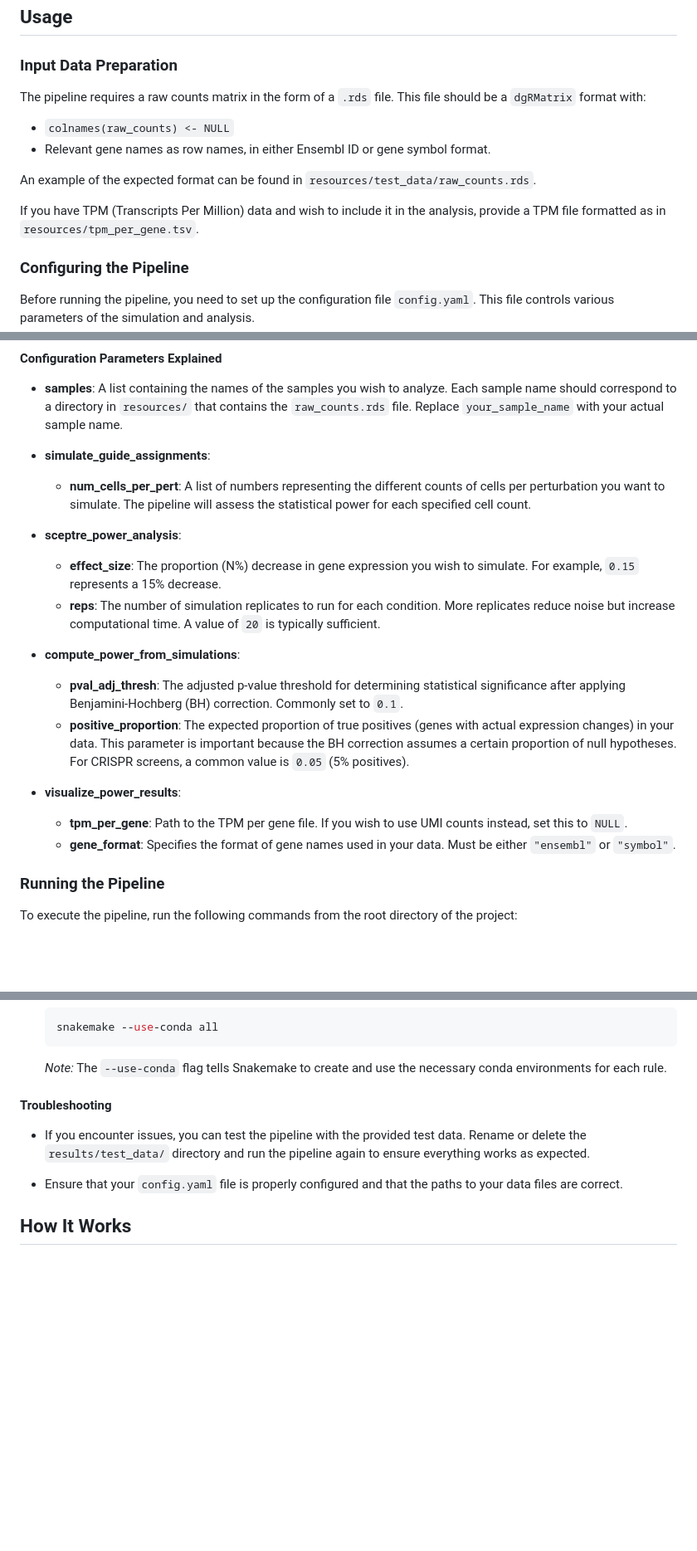
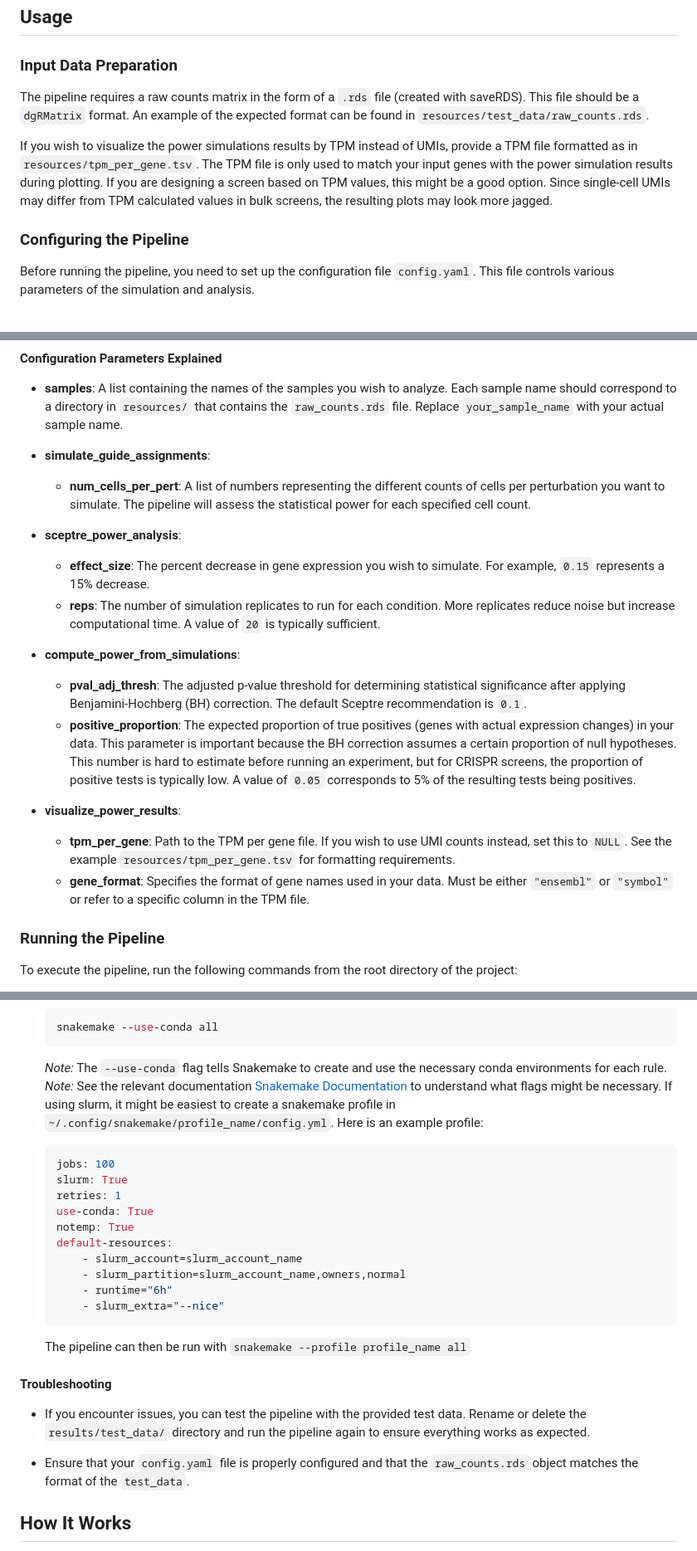
Before and after one commit to jamesgalante/Sceptre_Power_Simulations, a Markdown page: README.md, 3 parts joined by grey strips. Shown at 83% size. Rendered like a GitHub page; blank space fills up the shorter version.

Commit message:
More changes to readme

````diff
--- a/README.md
+++ b/README.md
@@ -33,14 +33,9 @@ To get started with the Sceptre-based Power Simulations pipeline, follow these s
 
 ### Input Data Preparation
 
-The pipeline requires a raw counts matrix in the form of a `.rds` file. This file should be a `dgRMatrix` format with:
+The pipeline requires a raw counts matrix in the form of a `.rds` file (created with saveRDS). This file should be a `dgRMatrix` format. An example of the expected format can be found in `resources/test_data/raw_counts.rds`.
 
-- `colnames(raw_counts) <- NULL`
-- Relevant gene names as row names, in either Ensembl ID or gene symbol format.
-
-An example of the expected format can be found in `resources/test_data/raw_counts.rds`.
-
-If you have TPM (Transcripts Per Million) data and wish to include it in the analysis, provide a TPM file formatted as in `resources/tpm_per_gene.tsv`.
+If you wish to visualize the power simulations results by TPM instead of UMIs, provide a TPM file formatted as in `resources/tpm_per_gene.tsv`. The TPM file is only used to match your input genes with the power simulation results during plotting. If you are designing a screen based on TPM values, this might be a good option. Since single-cell UMIs may differ from TPM calculated values in bulk screens, the resulting plots may look more jagged.
 
 ### Configuring the Pipeline
 
@@ -78,16 +73,16 @@ visualize_power_results:
   - **num_cells_per_pert**: A list of numbers representing the different counts of cells per perturbation you want to simulate. The pipeline will assess the statistical power for each specified cell count.
 
 - **sceptre_power_analysis**:
-  - **effect_size**: The proportion (N%) decrease in gene expression you wish to simulate. For example, `0.15` represents a 15% decrease.
+  - **effect_size**: The percent decrease in gene expression you wish to simulate. For example, `0.15` represents a 15% decrease.
   - **reps**: The number of simulation replicates to run for each condition. More replicates reduce noise but increase computational time. A value of `20` is typically sufficient.
 
 - **compute_power_from_simulations**:
-  - **pval_adj_thresh**: The adjusted p-value threshold for determining statistical significance after applying Benjamini-Hochberg (BH) correction. Commonly set to `0.1`.
-  - **positive_proportion**: The expected proportion of true positives (genes with actual expression changes) in your data. This parameter is important because the BH correction assumes a certain proportion of null hypotheses. For CRISPR screens, a common value is `0.05` (5% positives).
+  - **pval_adj_thresh**: The adjusted p-value threshold for determining statistical significance after applying Benjamini-Hochberg (BH) correction. The default Sceptre recommendation is `0.1`.
+  - **positive_proportion**: The expected proportion of true positives (genes with actual expression changes) in your data. This parameter is important because the BH correction assumes a certain proportion of null hypotheses. This number is hard to estimate before running an experiment, but for CRISPR screens, the proportion of positive tests is typically low. A value of `0.05` corresponds to 5% of the resulting tests being positives.
 
 - **visualize_power_results**:
-  - **tpm_per_gene**: Path to the TPM per gene file. If you wish to use UMI counts instead, set this to `NULL`.
-  - **gene_format**: Specifies the format of gene names used in your data. Must be either `"ensembl"` or `"symbol"`.
+  - **tpm_per_gene**: Path to the TPM per gene file. If you wish to use UMI counts instead, set this to `NULL`. See the example `resources/tpm_per_gene.tsv` for formatting requirements.
+  - **gene_format**: Specifies the format of gene names used in your data. Must be either `"ensembl"` or `"symbol"` or refer to a specific column in the TPM file.
 
 ### Running the Pipeline
 
@@ -112,12 +107,28 @@ To execute the pipeline, run the following commands from the root directory of t
    ```
 
    *Note:* The `--use-conda` flag tells Snakemake to create and use the necessary conda environments for each rule.
+   *Note:* See the relevant documentation [Snakemake Documentation](https://snakemake.readthedocs.io/en/stable/index.html) to understand what flags might be necessary. If using slurm, it might be easiest to create a snakemake profile in `~/.config/snakemake/profile_name/config.yml`. Here is an example profile:
+
+   ```yaml
+   jobs: 100
+   slurm: True
+   retries: 1
+   use-conda: True
+   notemp: True
+   default-resources:
+       - slurm_account=slurm_account_name
+       - slurm_partition=slurm_account_name,owners,normal
+       - runtime="6h"
+       - slurm_extra="--nice"
+   ```
+   The pipeline can then be run with `snakemake --profile profile_name all`
 
 #### Troubleshooting
 
 - If you encounter issues, you can test the pipeline with the provided test data. Rename or delete the `results/test_data/` directory and run the pipeline again to ensure everything works as expected.
 
-- Ensure that your `config.yaml` file is properly configured and that the paths to your data files are correct.
+- Ensure that your `config.yaml` file is properly configured and that the `raw_counts.rds` object matches the format of the `test_data`.
+
 
 ## How It Works
 
````
Also changed, not shown: other parts of README.md (+1 -7 lines).
